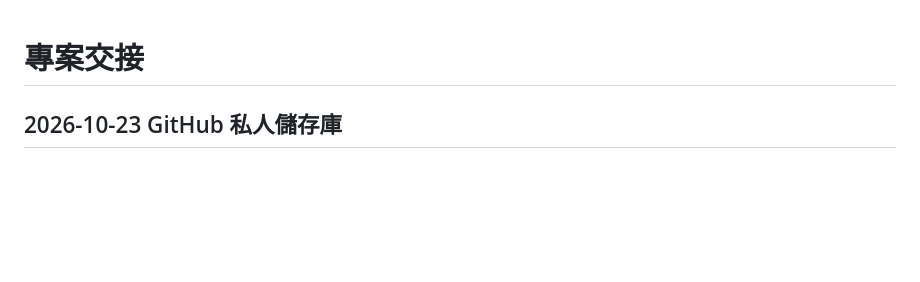
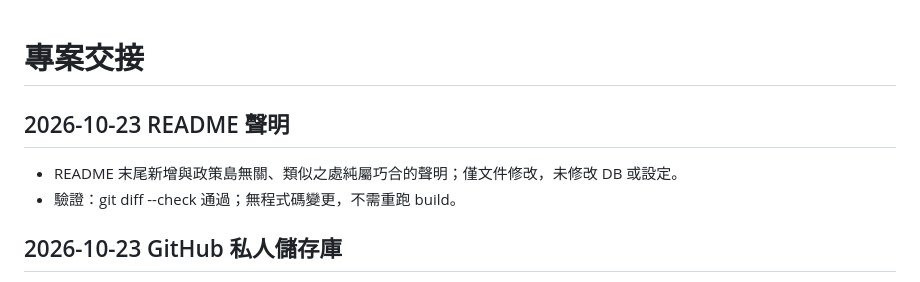
Before and after one commit to akirajnn/ccu3dmap, a Markdown page: PROJECT_STATUS.md, the part around the change. GitHub-like rendering; blank space fills up the shorter version.

```diff
--- a/PROJECT_STATUS.md
+++ b/PROJECT_STATUS.md
@@ -1,4 +1,9 @@
 # 專案交接
+
+## 2026-10-23 README 聲明
+
+- README 末尾新增與政策島無關、類似之處純屬巧合的聲明；僅文件修改，未修改 DB 或設定。
+- 驗證：git diff --check 通過；無程式碼變更，不需重跑 build。
 
 ## 2026-10-23 GitHub 私人儲存庫
 
```
Also changed, not shown: README.md (+2 -0 lines).
